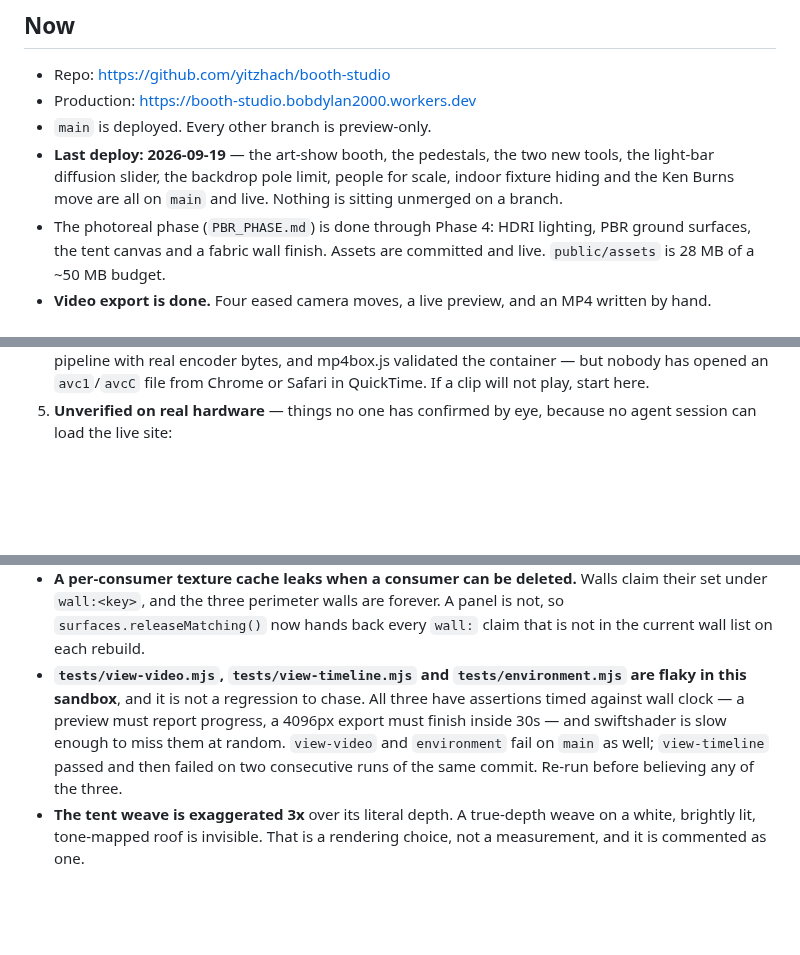
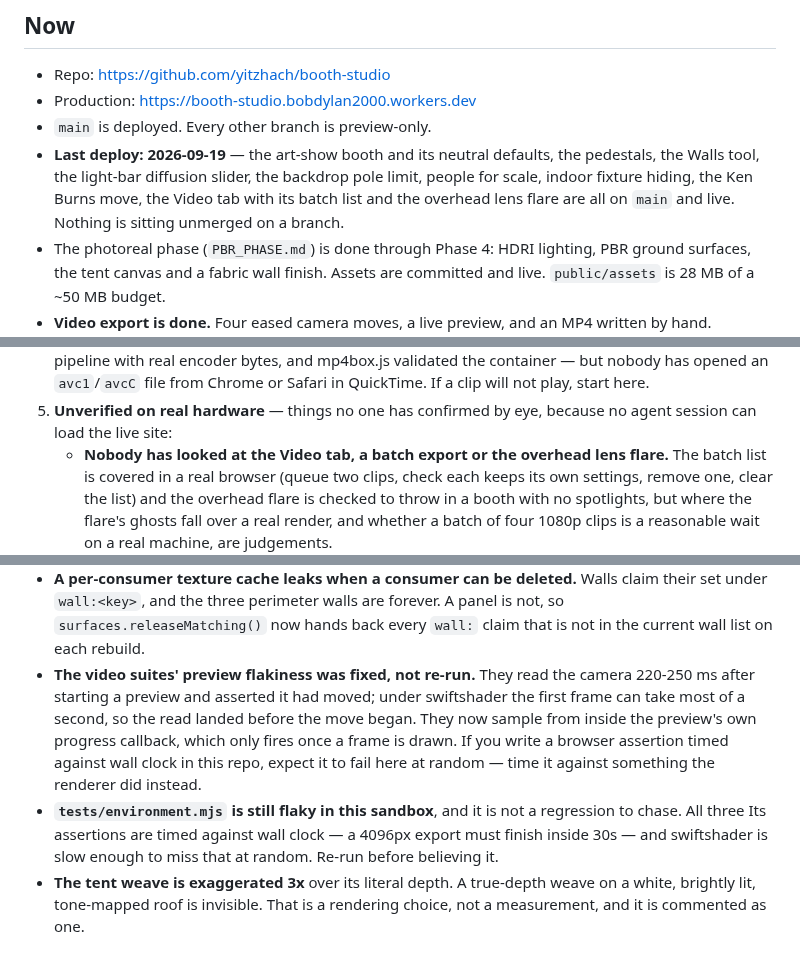
Before and after one commit to yitzhach/booth-studio, a Markdown page: HANDOFF.md, 3 parts joined by grey strips. Rendered like a GitHub page; blank space fills up the shorter version.

Commit message:
Handoff: the Video tab, the batch list and the overhead flare
Also records that the video suites' wall-clock preview assertions were fixed
rather than left as known flakes, and what to time a browser assertion against
in this sandbox instead.

Co-Authored-By: Claude Opus 5 <noreply@anthropic.com>
Claude-Session: https://claude.ai/code/session_01PLg9iMAP73kDVseWgJFpP8

```diff
--- a/HANDOFF.md
+++ b/HANDOFF.md
@@ -10,10 +10,11 @@ Extend it; do not rebuild it.
 - Repo: https://github.com/yitzhach/booth-studio
 - Production: https://booth-studio.bobdylan2000.workers.dev
 - `main` is deployed. Every other branch is preview-only.
-- **Last deploy: 2026-09-19** — the art-show booth, the pedestals, the two new
-  tools, the light-bar diffusion slider, the backdrop pole limit, people for
-  scale, indoor fixture hiding and the Ken Burns move are all on `main` and
-  live. Nothing is sitting unmerged on a branch.
+- **Last deploy: 2026-09-19** — the art-show booth and its neutral defaults,
+  the pedestals, the Walls tool, the light-bar diffusion slider, the backdrop
+  pole limit, people for scale, indoor fixture hiding, the Ken Burns move, the
+  Video tab with its batch list and the overhead lens flare are all on `main`
+  and live. Nothing is sitting unmerged on a branch.
 - The photoreal phase (`PBR_PHASE.md`) is done through Phase 4: HDRI lighting,
   PBR ground surfaces, the tent canvas and a fabric wall finish. Assets are
   committed and live. `public/assets` is 28 MB of a ~50 MB budget.
@@ -154,6 +155,12 @@ Extend it; do not rebuild it.
    play, start here.
 5. **Unverified on real hardware** — things no one has confirmed by eye,
    because no agent session can load the live site:
+   - **Nobody has looked at the Video tab, a batch export or the overhead
+     lens flare.** The batch list is covered in a real browser (queue two
+     clips, check each keeps its own settings, remove one, clear the list) and
+     the overhead flare is checked to throw in a booth with no spotlights, but
+     where the flare's ghosts fall over a real render, and whether a batch of
+     four 1080p clips is a reasonable wait on a real machine, are judgements.
    - **Nobody has looked at a figure standing in a booth**, at the backdrop
      zoomed wide after the pole limit landed, or at a Ken Burns clip. The
      figures' heights are pinned in metres by a test that reads the meshes
@@ -410,13 +417,18 @@ hidden a failure once. Run each suite directly.
   claim their set under `wall:<key>`, and the three perimeter walls are
   forever. A panel is not, so `surfaces.releaseMatching()` now hands back every
   `wall:` claim that is not in the current wall list on each rebuild.
-- **`tests/view-video.mjs`, `tests/view-timeline.mjs` and `tests/environment.mjs`
-  are flaky in this sandbox**, and it is not a regression to chase. All three
-  have assertions timed against wall clock — a preview must report progress, a
-  4096px export must finish inside 30s — and swiftshader is slow enough to
-  miss them at random. `view-video` and `environment` fail on `main` as well;
-  `view-timeline` passed and then failed on two consecutive runs of the same
-  commit. Re-run before believing any of the three.
+- **The video suites' preview flakiness was fixed, not re-run.** They read the
+  camera 220-250 ms after starting a preview and asserted it had moved; under
+  swiftshader the first frame can take most of a second, so the read landed
+  before the move began. They now sample from inside the preview's own
+  progress callback, which only fires once a frame is drawn. If you write a
+  browser assertion timed against wall clock in this repo, expect it to fail
+  here at random — time it against something the renderer did instead.
+- **`tests/environment.mjs` is still flaky in this sandbox**, and it is not a
+  regression to chase. All three
+  Its assertions are timed against wall clock — a 4096px export must finish
+  inside 30s — and swiftshader is slow enough to miss that at random. Re-run
+  before believing it.
 - **The tent weave is exaggerated 3x** over its literal depth. A true-depth
   weave on a white, brightly lit, tone-mapped roof is invisible. That is a
   rendering choice, not a measurement, and it is commented as one.
```
